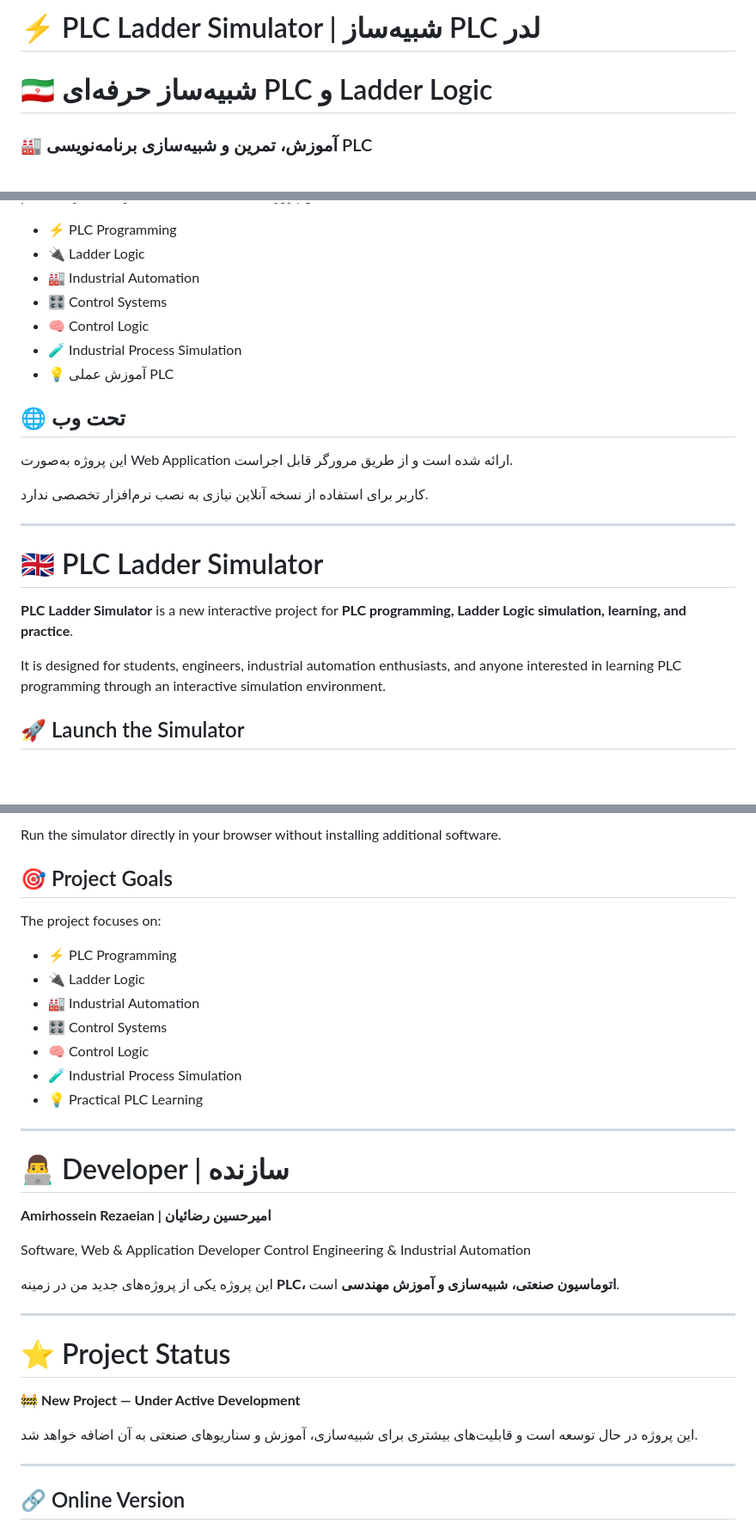
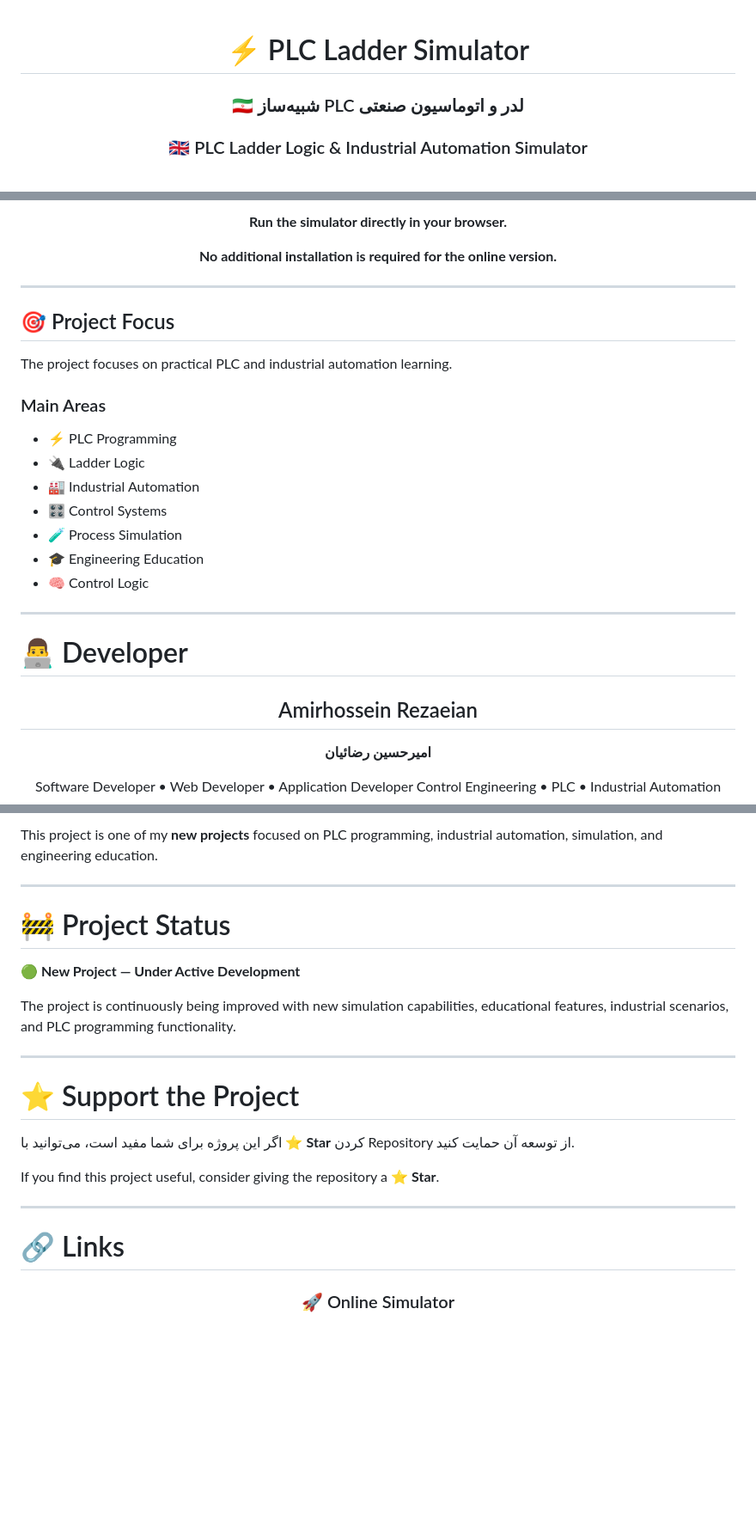
Before and after one commit to Amirhossein-rezaeian/PLC-Ladder-Simulator, a Markdown page: README.md, 3 parts joined by grey strips. Shown at 86% size. Rendered like a GitHub page; blank space fills up the shorter version.

```diff
--- a/README.md
+++ b/README.md
@@ -1,10 +1,10 @@
-# ⚡ PLC Ladder Simulator | شبیه‌ساز PLC لدر
+<div align="center">
 
-<p align="center">
+# ⚡ PLC Ladder Simulator
 
-# 🇮🇷 شبیه‌ساز حرفه‌ای PLC و Ladder Logic
+### 🇮🇷 شبیه‌ساز PLC لدر و اتوماسیون صنعتی
 
-### 🏭 آموزش، تمرین و شبیه‌سازی برنامه‌نویسی PLC
+### 🇬🇧 PLC Ladder Logic & Industrial Automation Simulator
 
 <br>
 
@@ -44,27 +156,37 @@
+<br><br>
+
+**Run the simulator directly in your browser.**
+
+**No additional installation is required for the online version.**
+
+</div>
+
+---
+
+## 🎯 Project Focus
+
+The project focuses on practical PLC and industrial automation learning.
+
+### Main Areas
 
 * ⚡ PLC Programming
 * 🔌 Ladder Logic
 * 🏭 Industrial Automation
 * 🎛️ Control Systems
+* 🧪 Process Simulation
+* 🎓 Engineering Education
 * 🧠 Control Logic
-* 🧪 Industrial Process Simulation
-* 💡 آموزش عملی PLC
-
-## 🌐 تحت وب
-
-این پروژه به‌صورت Web Application ارائه شده است و از طریق مرورگر قابل اجراست.
-
-کاربر برای استفاده از نسخه آنلاین نیازی به نصب نرم‌افزار تخصصی ندارد.
 
 ---
 
-# 🇬🇧 PLC Ladder Simulator
+# 👨‍💻 Developer
 
-**PLC Ladder Simulator** is a new interactive project for **PLC programming, Ladder Logic simulation, learning, and practice**.
+<div align="center">
 
-It is designed for students, engineers, industrial automation enthusiasts, and anyone interested in learning PLC programming through an interactive simulation environment.
+## Amirhossein Rezaeian
 
-## 🚀 Launch the Simulator
+**امیرحسین رضائیان**
 
-<p align="center">
+Software Developer • Web Developer • Application Developer
+Control Engineering • PLC • Industrial Automation
 
@@ -74,43 +194,28 @@ It is designed for students, engineers, industrial automation enthusiasts, and a
 
-</p>
-
-Run the simulator directly in your browser without installing additional software.
-
-## 🎯 Project Goals
-
-The project focuses on:
-
-* ⚡ PLC Programming
-* 🔌 Ladder Logic
-* 🏭 Industrial Automation
-* 🎛️ Control Systems
-* 🧠 Control Logic
-* 🧪 Industrial Process Simulation
-* 💡 Practical PLC Learning
+This project is one of my **new projects** focused on PLC programming, industrial automation, simulation, and engineering education.
 
 ---
 
-# 👨‍💻 Developer | سازنده
+# 🚧 Project Status
 
-**Amirhossein Rezaeian | امیرحسین رضائیان**
+**🟢 New Project — Under Active Development**
 
-Software, Web & Application Developer
-Control Engineering & Industrial Automation
-
-این پروژه یکی از پروژه‌های جدید من در زمینه **PLC، اتوماسیون صنعتی، شبیه‌سازی و آموزش مهندسی** است.
+The project is continuously being improved with new simulation capabilities, educational features, industrial scenarios, and PLC programming functionality.
 
 ---
 
-# ⭐ Project Status
+# ⭐ Support the Project
 
-🚧 **New Project — Under Active Development**
+اگر این پروژه برای شما مفید است، می‌توانید با ⭐ **Star** کردن Repository از توسعه آن حمایت کنید.
 
-این پروژه در حال توسعه است و قابلیت‌های بیشتری برای شبیه‌سازی، آموزش و سناریوهای صنعتی به آن اضافه خواهد شد.
+If you find this project useful, consider giving the repository a ⭐ **Star**.
 
 ---
 
-## 🔗 Online Version
+# 🔗 Links
 
-<p align="center">
+<div align="center">
+
+### 🚀 Online Simulator
 
 <a href="https://amirhossein-rezaeian.github.io/PLC-Ladder-Simulator/">
```
Also changed, not shown: other parts of README.md (+150 -20 lines).
